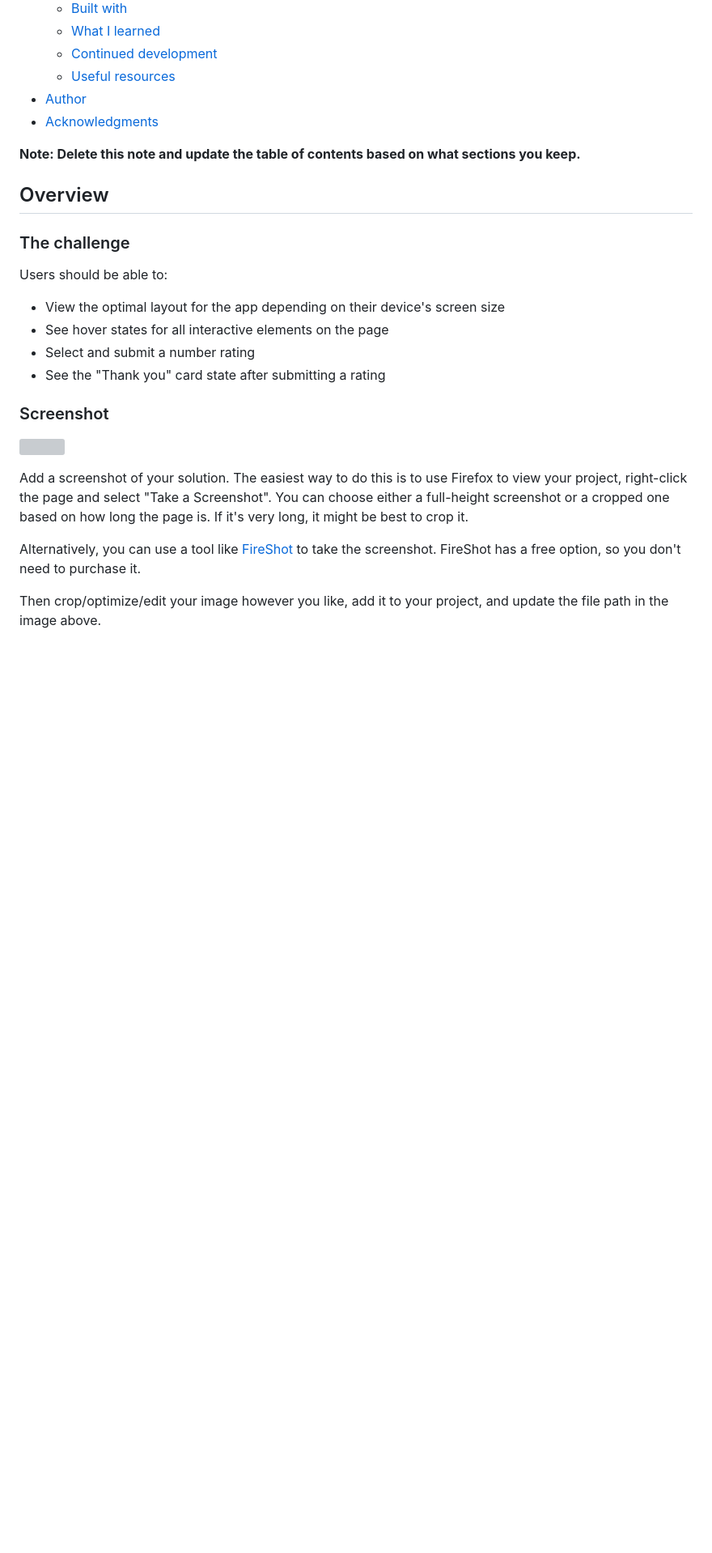
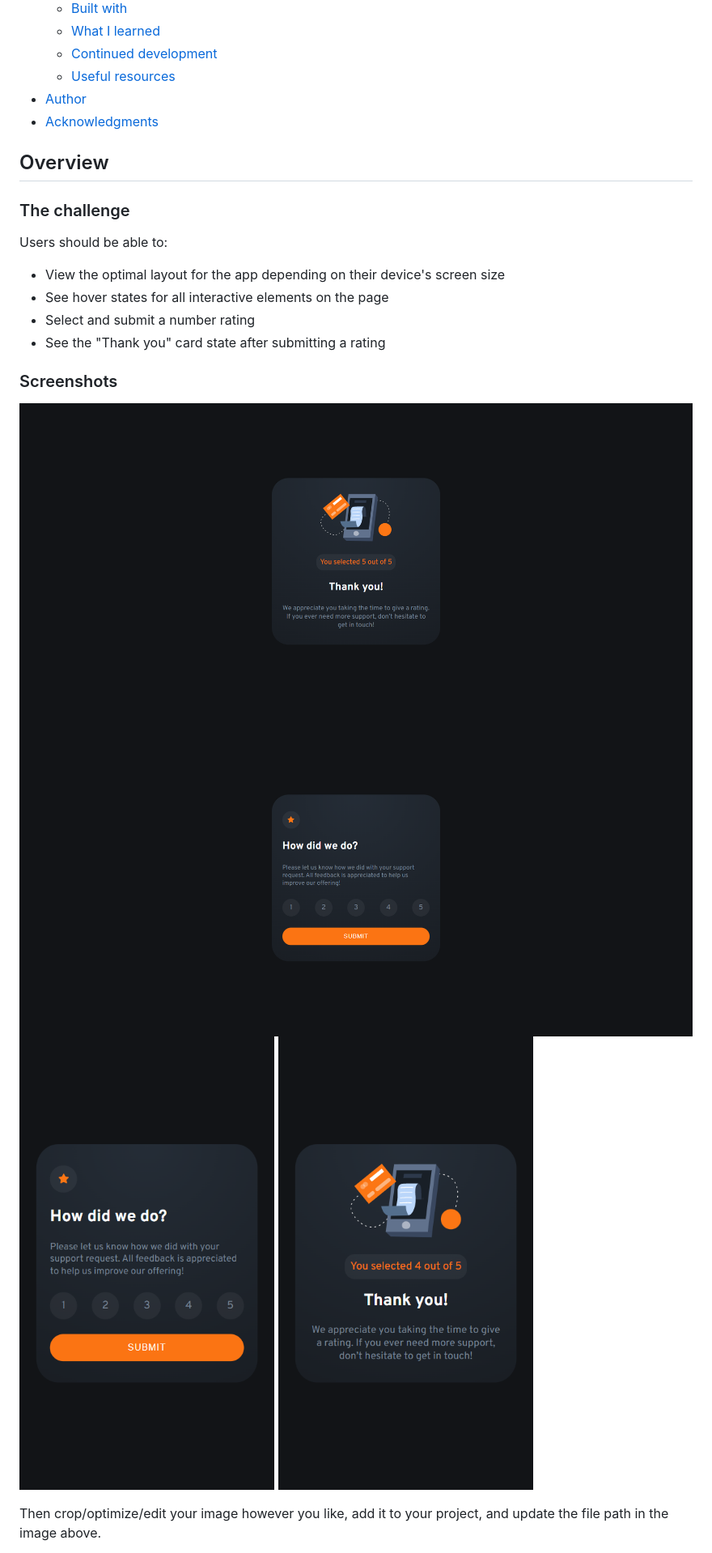
Before and after one commit to kamilp522/Rating-card-component, a Markdown page: README.md, the part around the change printed below. Shown: that part at 81% size. Drawn GitHub-style; pictures changed too: screenshots/screenshot_01.png (added), screenshots/screenshot_02.png (added), screenshots/screenshot_03.png (added); blank space fills up the shorter version; grey boxes are pictures that could not be loaded.

```diff
--- a/README.md
+++ b/README.md
@@ -16,8 +16,6 @@ This is a solution to the [Interactive rating component challenge on Frontend Me
 - [Author](#author)
 - [Acknowledgments](#acknowledgments)
 
-**Note: Delete this note and update the table of contents based on what sections you keep.**
-
 ## Overview
 
 ### The challenge
@@ -29,13 +27,12 @@ Users should be able to:
 - Select and submit a number rating
 - See the "Thank you" card state after submitting a rating
 
-### Screenshot
+### Screenshots
 
-![](./screenshot.jpg)
-
-Add a screenshot of your solution. The easiest way to do this is to use Firefox to view your project, right-click the page and select "Take a Screenshot". You can choose either a full-height screenshot or a cropped one based on how long the page is. If it's very long, it might be best to crop it.
-
-Alternatively, you can use a tool like [FireShot](https://getfireshot.com/) to take the screenshot. FireShot has a free option, so you don't need to purchase it.
+![screenshot_01](./screenshots/screenshot_02.png)
+![screenshot_02](./screenshots/screenshot_01.png)
+![screenshot_03](./screenshots/screenshot_03.png)
+![screenshot_04](./screenshots/screenshot_04.png)
 
 Then crop/optimize/edit your image however you like, add it to your project, and update the file path in the image above.
 
```
Also changed, not shown: other parts of README.md (+4 -2 lines), 9 other files.
